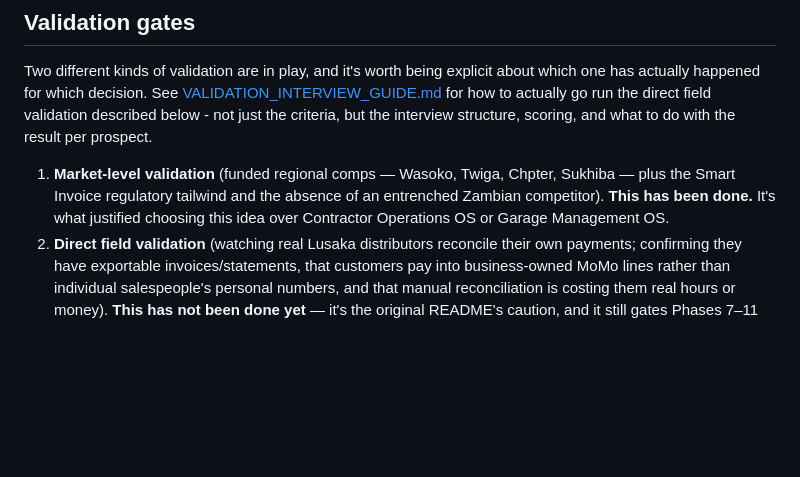
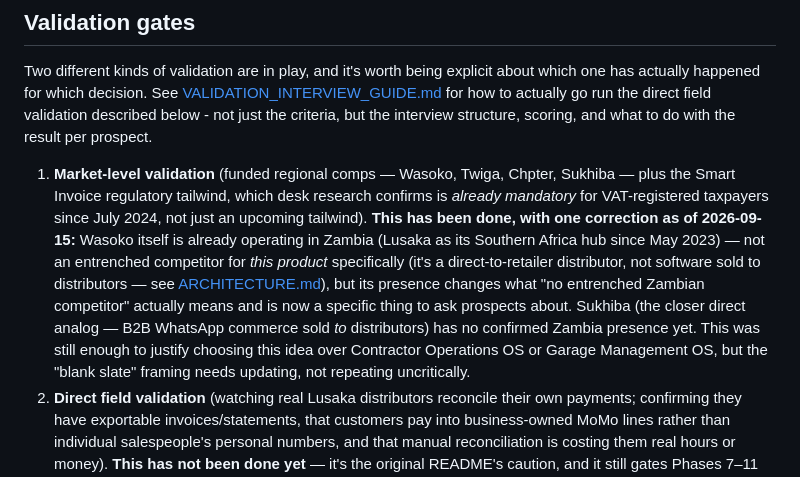
Before and after one commit to 03nicole/Whatsapp-Order-To--Cash, a Markdown page: docs/ROADMAP.md, the part around the change. GitHub-like rendering; blank space fills up the shorter version.

```diff
--- a/docs/ROADMAP.md
+++ b/docs/ROADMAP.md
@@ -76,10 +76,22 @@ the criteria, but the interview structure, scoring, and what to do with
 the result per prospect.
 
 1. **Market-level validation** (funded regional comps — Wasoko, Twiga,
-   Chpter, Sukhiba — plus the Smart Invoice regulatory tailwind and the
-   absence of an entrenched Zambian competitor). **This has been done.**
-   It's what justified choosing this idea over Contractor Operations OS
-   or Garage Management OS.
+   Chpter, Sukhiba — plus the Smart Invoice regulatory tailwind, which
+   desk research confirms is *already mandatory* for VAT-registered
+   taxpayers since July 2024, not just an upcoming tailwind).
+   **This has been done, with one correction as of 2026-09-15:** Wasoko
+   itself is already operating in Zambia (Lusaka as its Southern Africa
+   hub since May 2023) — not an entrenched competitor for *this
+   product* specifically (it's a direct-to-retailer distributor, not
+   software sold to distributors — see
+   [ARCHITECTURE.md](ARCHITECTURE.md#wasoko-formerly-sokowatch--now-operating-in-zambia-itself-not-just-a-reference-market)),
+   but its presence changes what "no entrenched Zambian competitor"
+   actually means and is now a specific thing to ask prospects about.
+   Sukhiba (the closer direct analog — B2B WhatsApp commerce sold *to*
+   distributors) has no confirmed Zambia presence yet. This was still
+   enough to justify choosing this idea over Contractor Operations OS
+   or Garage Management OS, but the "blank slate" framing needs
+   updating, not repeating uncritically.
 2. **Direct field validation** (watching real Lusaka distributors
    reconcile their own payments; confirming they have exportable
    invoices/statements, that customers pay into business-owned MoMo
```
Also changed, not shown: docs/ARCHITECTURE.md (+43 -7 lines), docs/VALIDATION_INTERVIEW_GUIDE.md (+10 -0 lines).
